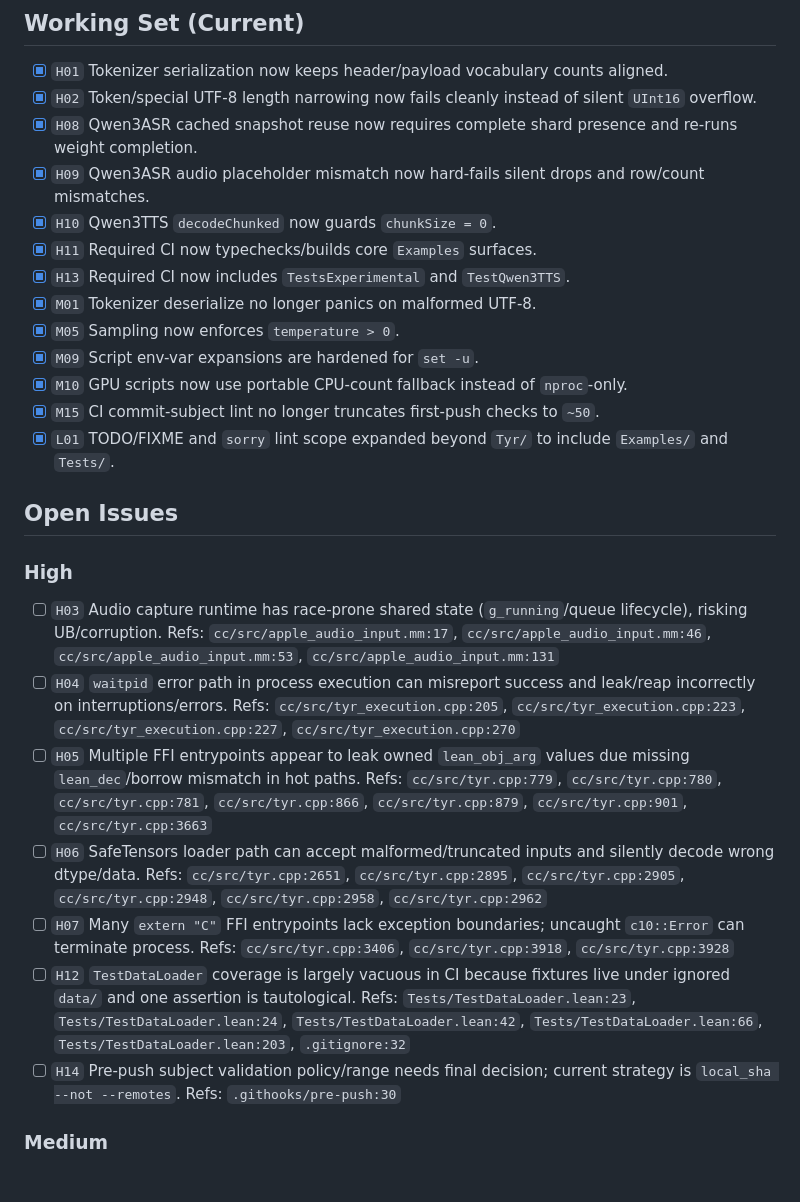
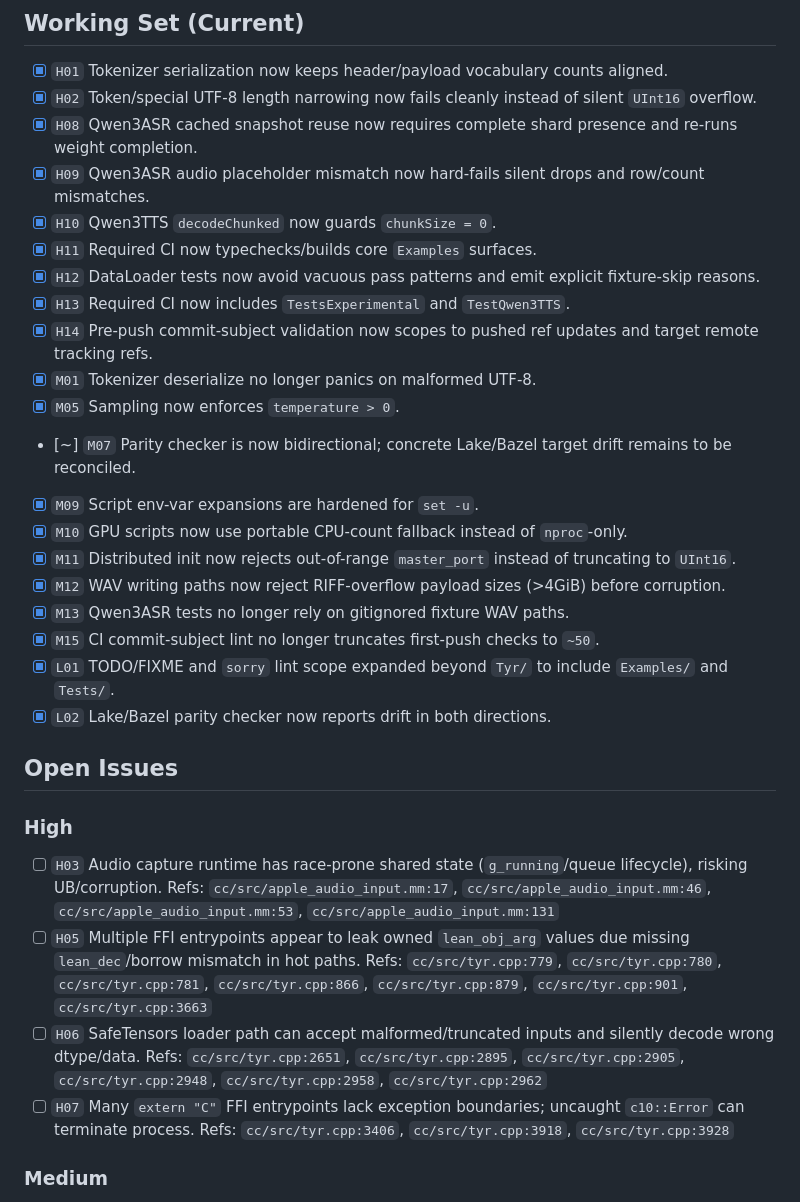
Before and after one commit to cpehle/tyr, a Markdown page: dev/issues.md, the part around one of its changes. GitHub-like rendering.

Commit message:
docs(issue-tracker): mark newly fixed parallel-review items

```diff
--- a/dev/issues.md
+++ b/dev/issues.md
@@ -16,13 +16,20 @@ Status legend:
 - [x] `H09` Qwen3ASR audio placeholder mismatch now hard-fails silent drops and row/count mismatches.
 - [x] `H10` Qwen3TTS `decodeChunked` now guards `chunkSize = 0`.
 - [x] `H11` Required CI now typechecks/builds core `Examples` surfaces.
+- [x] `H12` DataLoader tests now avoid vacuous pass patterns and emit explicit fixture-skip reasons.
 - [x] `H13` Required CI now includes `TestsExperimental` and `TestQwen3TTS`.
+- [x] `H14` Pre-push commit-subject validation now scopes to pushed ref updates and target remote tracking refs.
 - [x] `M01` Tokenizer deserialize no longer panics on malformed UTF-8.
 - [x] `M05` Sampling now enforces `temperature > 0`.
+- [~] `M07` Parity checker is now bidirectional; concrete Lake/Bazel target drift remains to be reconciled.
 - [x] `M09` Script env-var expansions are hardened for `set -u`.
 - [x] `M10` GPU scripts now use portable CPU-count fallback instead of `nproc`-only.
+- [x] `M11` Distributed init now rejects out-of-range `master_port` instead of truncating to `UInt16`.
+- [x] `M12` WAV writing paths now reject RIFF-overflow payload sizes (>4GiB) before corruption.
+- [x] `M13` Qwen3ASR tests no longer rely on gitignored fixture WAV paths.
 - [x] `M15` CI commit-subject lint no longer truncates first-push checks to `~50`.
 - [x] `L01` TODO/FIXME and `sorry` lint scope expanded beyond `Tyr/` to include `Examples/` and `Tests/`.
+- [x] `L02` Lake/Bazel parity checker now reports drift in both directions.
 
 ## Open Issues
 
@@ -30,18 +37,12 @@ Status legend:
 
 - [ ] `H03` Audio capture runtime has race-prone shared state (`g_running`/queue lifecycle), risking UB/corruption.
   Refs: `cc/src/apple_audio_input.mm:17`, `cc/src/apple_audio_input.mm:46`, `cc/src/apple_audio_input.mm:53`, `cc/src/apple_audio_input.mm:131`
-- [ ] `H04` `waitpid` error path in process execution can misreport success and leak/reap incorrectly on interruptions/errors.
-  Refs: `cc/src/tyr_execution.cpp:205`, `cc/src/tyr_execution.cpp:223`, `cc/src/tyr_execution.cpp:227`, `cc/src/tyr_execution.cpp:270`
 - [ ] `H05` Multiple FFI entrypoints appear to leak owned `lean_obj_arg` values due missing `lean_dec`/borrow mismatch in hot paths.
   Refs: `cc/src/tyr.cpp:779`, `cc/src/tyr.cpp:780`, `cc/src/tyr.cpp:781`, `cc/src/tyr.cpp:866`, `cc/src/tyr.cpp:879`, `cc/src/tyr.cpp:901`, `cc/src/tyr.cpp:3663`
 - [ ] `H06` SafeTensors loader path can accept malformed/truncated inputs and silently decode wrong dtype/data.
   Refs: `cc/src/tyr.cpp:2651`, `cc/src/tyr.cpp:2895`, `cc/src/tyr.cpp:2905`, `cc/src/tyr.cpp:2948`, `cc/src/tyr.cpp:2958`, `cc/src/tyr.cpp:2962`
 - [ ] `H07` Many `extern "C"` FFI entrypoints lack exception boundaries; uncaught `c10::Error` can terminate process.
   Refs: `cc/src/tyr.cpp:3406`, `cc/src/tyr.cpp:3918`, `cc/src/tyr.cpp:3928`
-- [ ] `H12` `TestDataLoader` coverage is largely vacuous in CI because fixtures live under ignored `data/` and one assertion is tautological.
-  Refs: `Tests/TestDataLoader.lean:23`, `Tests/TestDataLoader.lean:24`, `Tests/TestDataLoader.lean:42`, `Tests/TestDataLoader.lean:66`, `Tests/TestDataLoader.lean:203`, `.gitignore:32`
-- [ ] `H14` Pre-push subject validation policy/range needs final decision; current strategy is `local_sha --not --remotes`.
-  Refs: `.githooks/pre-push:30`
 
 ### Medium
 
```
Also changed, not shown: other parts of dev/issues.md (+43 -9 lines).
